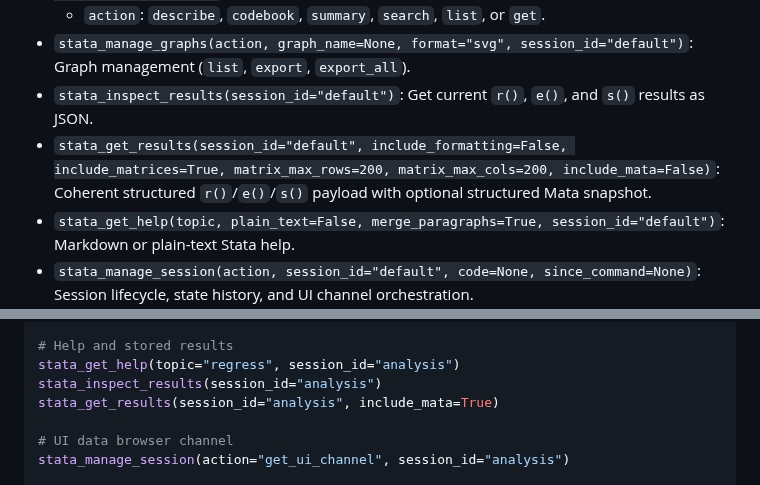
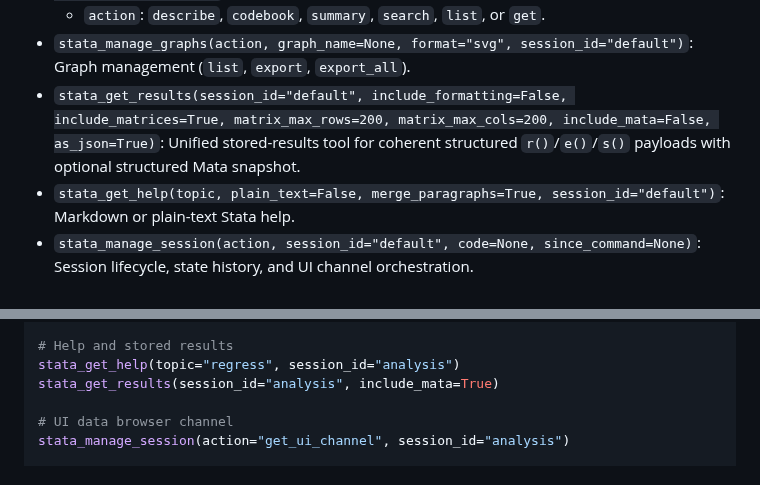
Before and after one commit to tmonk/mcp-stata, a Markdown page: README.md, 2 parts joined by grey strips. Drawn GitHub-style.

Commit message:
docs: sync README with current MCP tool surface
Update README tool reference and examples to match the current server API by documenting stata_get_results as the unified stored-results tool (including as_json) and removing stale stata_inspect_results usage.

Co-authored-by: Cursor <cursoragent@cursor.com>

```diff
--- a/README.md
+++ b/README.md
@@ -261,8 +261,7 @@ VS Code documents `.vscode/mcp.json` and the `servers` schema, including `type`
 * `stata_inspect_data(action, query=None, variables=None, start=0, count=50, session_id="default")`: Unified data inspector.
   - `action`: `describe`, `codebook`, `summary`, `search`, `list`, or `get`.
 * `stata_manage_graphs(action, graph_name=None, format="svg", session_id="default")`: Graph management (`list`, `export`, `export_all`).
-* `stata_inspect_results(session_id="default")`: Get current `r()`, `e()`, and `s()` results as JSON.
-* `stata_get_results(session_id="default", include_formatting=False, include_matrices=True, matrix_max_rows=200, matrix_max_cols=200, include_mata=False)`: Coherent structured `r()`/`e()`/`s()` payload with optional structured Mata snapshot.
+* `stata_get_results(session_id="default", include_formatting=False, include_matrices=True, matrix_max_rows=200, matrix_max_cols=200, include_mata=False, as_json=True)`: Unified stored-results tool for coherent structured `r()`/`e()`/`s()` payloads with optional structured Mata snapshot.
 * `stata_get_help(topic, plain_text=False, merge_paragraphs=True, session_id="default")`: Markdown or plain-text Stata help.
 * `stata_manage_session(action, session_id="default", code=None, since_command=None)`: Session lifecycle, state history, and UI channel orchestration.
   - `action`: `create`, `stop`, `list`, `set_profile`, `history_diff`, `history_stats`, or `get_ui_channel`.
@@ -297,7 +296,6 @@ stata_manage_graphs(action="export_all", session_id="analysis")
 
 # Help and stored results
 stata_get_help(topic="regress", session_id="analysis")
-stata_inspect_results(session_id="analysis")
 stata_get_results(session_id="analysis", include_mata=True)
 
 # UI data browser channel
```
